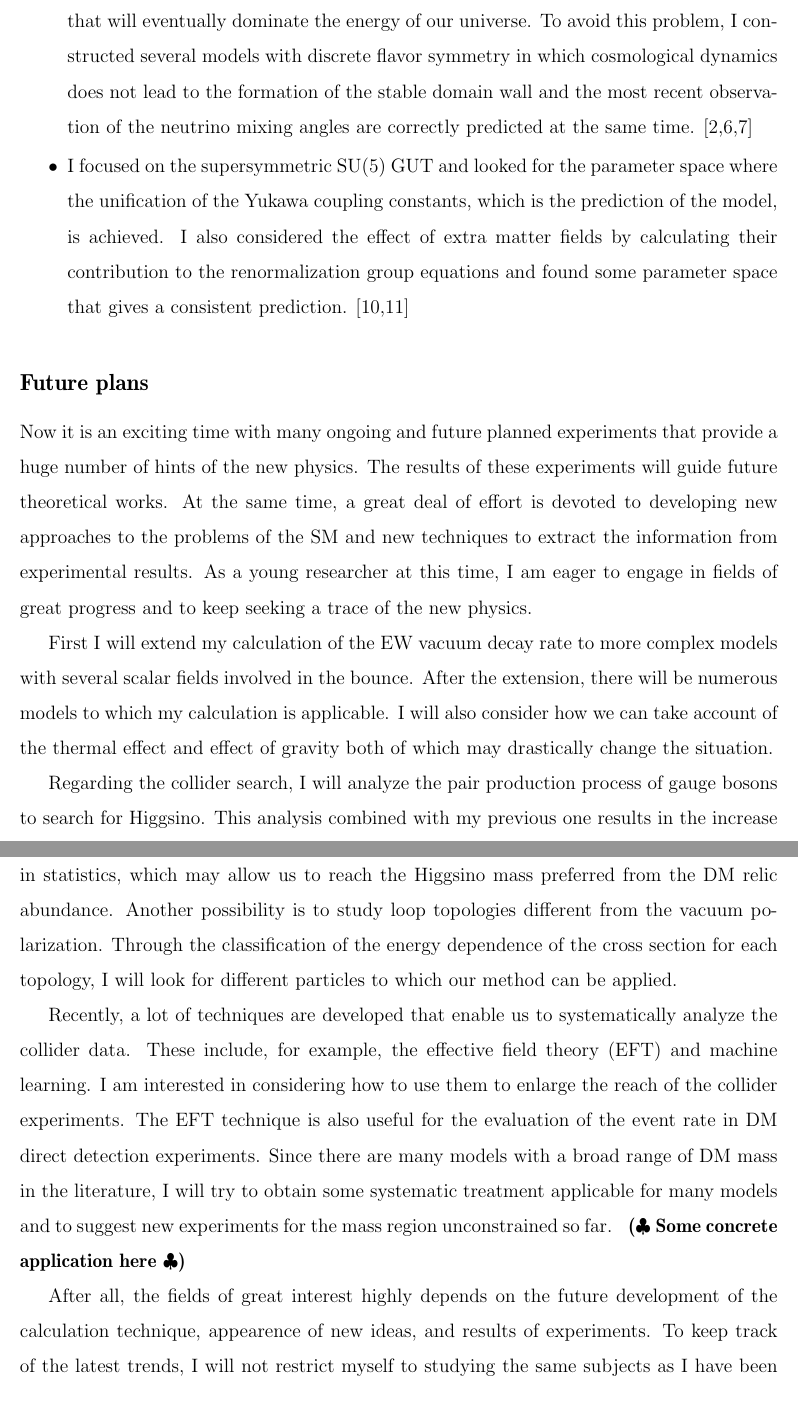
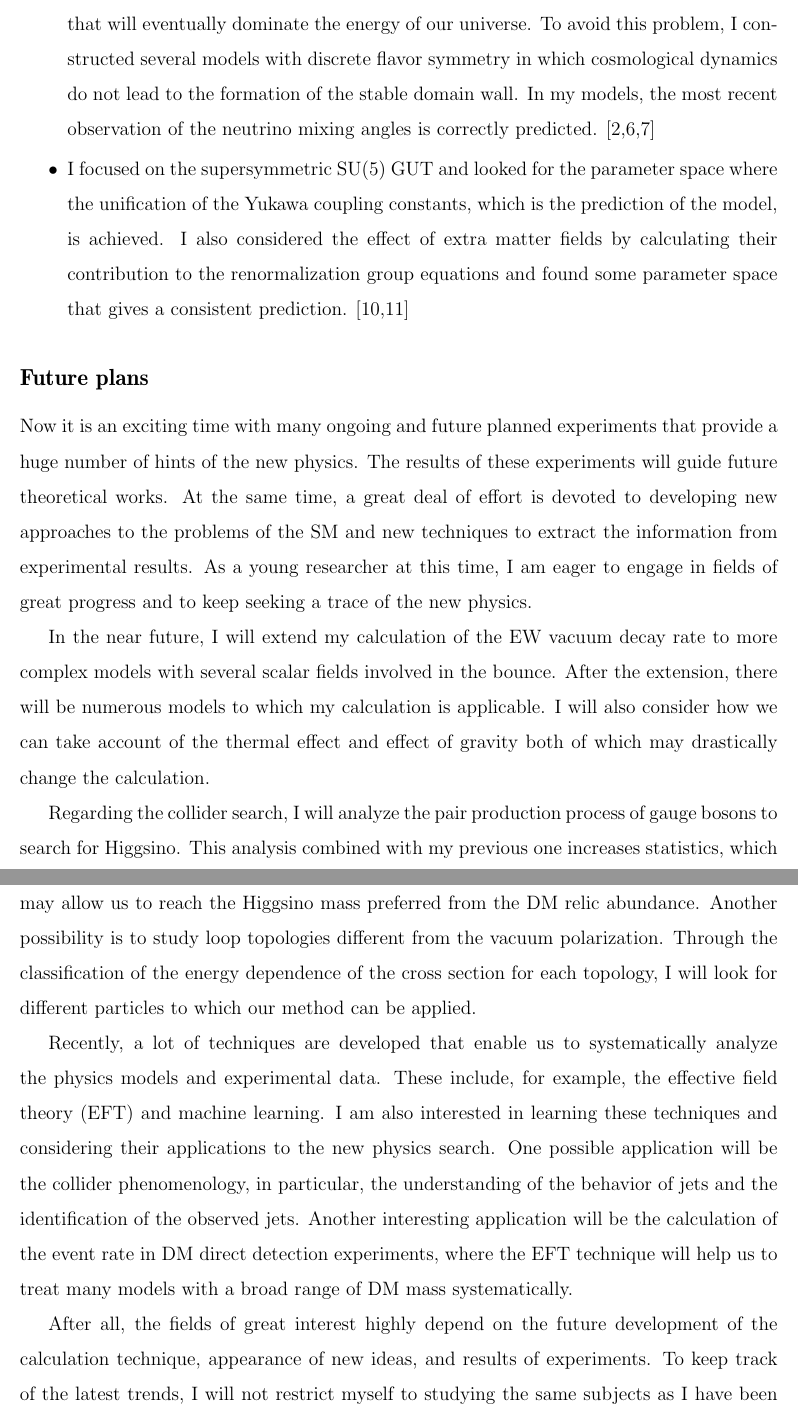
Before and after one commit to SoChigusa/Application-2019, a LaTeX document (rs/research_statement.tex): two parts of pages 3 and 4 of 4, joined at a grey line, cut so that both start at the same text. Compiled offline with pdfLaTeX.

Commit message:
RS final version

```diff
--- a/rs/research_statement.tex
+++ b/rs/research_statement.tex
@@ -131,7 +131,8 @@ So far, I worked on discrete flavor symmetry and GUT models that provide a unifi
   \setlength{\itemsep}{1mm}
   \item
     In models with spontaneously broken discrete symmetries, domain walls may be formed that will eventually dominate the energy of our universe.
-    To avoid this problem, I constructed several models with discrete flavor symmetry in which cosmological dynamics does not lead to the formation of the stable domain wall and the most recent observation of the neutrino mixing angles are correctly predicted at the same time. [2,6,7]
+    To avoid this problem, I constructed several models with discrete flavor symmetry in which cosmological dynamics do not lead to the formation of the stable domain wall.
+    In my models, the most recent observation of the neutrino mixing angles is correctly predicted. [2,6,7]
   \item
     I focused on the supersymmetric $\mathrm{SU}(5)$ GUT and looked for the parameter space where the unification of the Yukawa coupling constants, which is the prediction of the model, is achieved.
     I also considered the effect of extra matter fields by calculating their contribution to the renormalization group equations and found some parameter space that gives a consistent prediction. [10,11]
@@ -140,40 +141,27 @@ So far, I worked on discrete flavor symmetry and GUT models that provide a unifi
 \vspace*{-2mm}
 \subsection*{Future plans}
 
-%In the near future, I will extend our calculation of the vacuum decay rate to models with several scalar fields involved in the bounce configuration.
-%This allows us to evaluate the vacuum decay rate in various complicated models such as the MSSM, and to constrain the parameter space even when the new particles are beyond the experimental reach.
-%For the generic models with several mass scales, the multi-scale nature of the bounce makes the numerical calculation difficult.
-%Therefore, another possible future direction is to develop an algorithm to adaptively adjust the lattice spacing for the fast and accurate computation.
-%Regarding the collider search, I will apply our method to the pair production process of gauge bosons.
-%This analysis results in the increase in statistics, which may allow us to reach the Higgsino mass preferred from the DM relic abundance.
-%Another possibility is to study loop topologies different from the vacuum polarization.
-%Through the classification of the signal shape for each topology, I will look for new particles to which our method can be applied.
-%Finally, the future planned lepton colliders such as ILC and CLIC also bring us some exciting possibilities.
-%Since they provide more precise measurements in lower energy scale compared with hadron colliders, it will be efficient to analyze the new particles effect using the effective field theory approach.
-%I will provide some model-independent constraints on EWIMPs through the precise measurement at lepton colliders.
-
 Now it is an exciting time with many ongoing and future planned experiments that provide a huge number of hints of the new physics.
 The results of these experiments will guide future theoretical works.
 At the same time, a great deal of effort is devoted to developing new approaches to the problems of the SM and new techniques to extract the information from experimental results.
 As a young researcher at this time, I am eager to engage in fields of great progress and to keep seeking a trace of the new physics.
 
-First I will extend my calculation of the EW vacuum decay rate to more complex models with several scalar fields involved in the bounce.
+In the near future, I will extend my calculation of the EW vacuum decay rate to more complex models with several scalar fields involved in the bounce.
 After the extension, there will be numerous models to which my calculation is applicable.
-I will also consider how we can take account of the thermal effect and effect of gravity both of which may drastically change the situation.
+I will also consider how we can take account of the thermal effect and effect of gravity both of which may drastically change the calculation.
 
 Regarding the collider search, I will analyze the pair production process of gauge bosons to search for Higgsino.
-This analysis combined with my previous one results in the increase in statistics, which may allow us to reach the Higgsino mass preferred from the DM relic abundance.
+This analysis combined with my previous one increases statistics, which may allow us to reach the Higgsino mass preferred from the DM relic abundance.
 Another possibility is to study loop topologies different from the vacuum polarization.
 Through the classification of the energy dependence of the cross section for each topology, I will look for different particles to which our method can be applied.
 
-Recently, a lot of techniques are developed that enable us to systematically analyze the collider data.
+Recently, a lot of techniques are developed that enable us to systematically analyze the physics models and experimental data.
 These include, for example, the effective field theory (EFT) and machine learning.
-I am interested in considering how to use them to enlarge the reach of the collider experiments.
-The EFT technique is also useful for the evaluation of the event rate in DM direct detection experiments.
-Since there are many models with a broad range of DM mass in the literature, I will try to obtain some systematic treatment applicable for many models and to suggest new experiments for the mass region unconstrained so far.
-\rem{Some concrete application here}
+I am also interested in learning these techniques and considering their applications to the new physics search.
+One possible application will be the collider phenomenology, in particular, the understanding of the behavior of jets and the identification of the observed jets.
+Another interesting application will be the calculation of the event rate in DM direct detection experiments, where the EFT technique will help us to treat many models with a broad range of DM mass systematically.
 
-After all, the fields of great interest highly depends on the future development of the calculation technique, appearence of new ideas, and results of experiments.
+After all, the fields of great interest highly depend on the future development of the calculation technique, appearance of new ideas, and results of experiments.
 To keep track of the latest trends, I will not restrict myself to studying the same subjects as I have been involved in and have a wide field of view during my research career.
 
 \end{document}
```
Also changed, not shown: rs/research_statement.pdf, rs/research_statement.tex (20 more changed lines).
